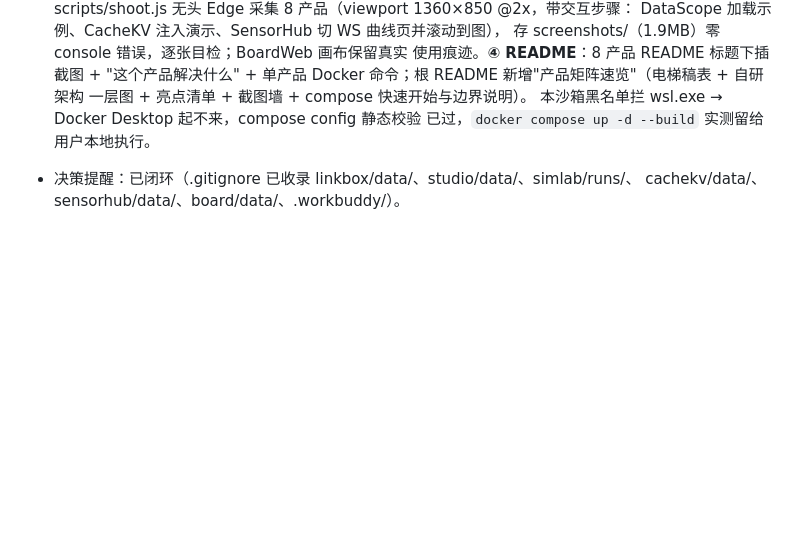
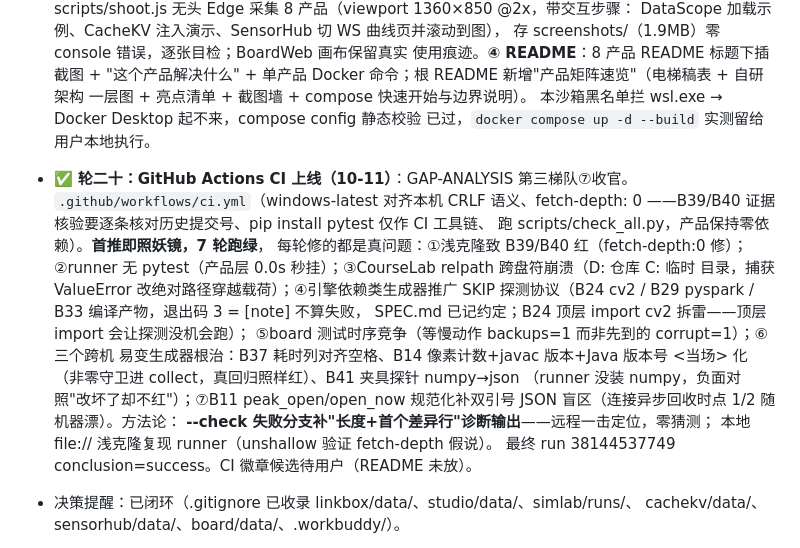
Before and after one commit to anyuer678/course-design-2026, a Markdown page: ROADMAP.md, the part around the change. Rendered like a GitHub page; blank space fills up the shorter version.

Commit message:
docs: ROADMAP round 20 - GitHub Actions CI live after 7 green-chasing runs

```diff
--- a/ROADMAP.md
+++ b/ROADMAP.md
@@ -744,6 +744,23 @@ sklearn 默认早停 `n_iter_no_change=10` 截胡（必须 tol=0 打通轮数）
   一层图 + 亮点清单 + 截图墙 + compose 快速开始与边界说明）。
   本沙箱黑名单拦 wsl.exe → Docker Desktop 起不来，compose config 静态校验
   已过，`docker compose up -d --build` 实测留给用户本地执行。
+- ✅ **轮二十：GitHub Actions CI 上线（10-11）**：GAP-ANALYSIS 第三梯队⑦收官。
+  `.github/workflows/ci.yml`（windows-latest 对齐本机 CRLF 语义、fetch-depth: 0
+  ——B39/B40 证据核验要逐条核对历史提交号、pip install pytest 仅作 CI 工具链、
+  跑 scripts/check_all.py，产品保持零依赖）。**首推即照妖镜，7 轮跑绿**，
+  每轮修的都是真问题：①浅克隆致 B39/B40 红（fetch-depth:0 修）；②runner 无
+  pytest（产品层 0.0s 秒挂）；③CourseLab relpath 跨盘符崩溃（D: 仓库 C: 临时
+  目录，捕获 ValueError 改绝对路径穿越载荷）；④引擎依赖类生成器推广 SKIP
+  探测协议（B24 cv2 / B29 pyspark / B33 编译产物，退出码 3 = [note] 不算失败，
+  SPEC.md 已记约定；B24 顶层 import cv2 拆雷——顶层 import 会让探测没机会跑）；
+  ⑤board 测试时序竞争（等慢动作 backups=1 而非先到的 corrupt=1）；⑥三个跨机
+  易变生成器根治：B37 耗时列对齐空格、B14 像素计数+javac 版本+Java 版本号
+  <当场> 化（非零守卫进 collect，真回归照样红）、B41 夹具探针 numpy→json
+  （runner 没装 numpy，负面对照"改坏了却不红"）；⑦B11 peak_open/open_now
+  规范化补双引号 JSON 盲区（连接异步回收时点 1/2 随机器漂）。方法论：
+  **--check 失败分支补"长度+首个差异行"诊断输出**——远程一击定位，零猜测；
+  本地 file:// 浅克隆复现 runner（unshallow 验证 fetch-depth 假说）。
+  最终 run 38144537749 conclusion=success。CI 徽章候选待用户（README 未放）。
 - 决策提醒：已闭环（.gitignore 已收录 linkbox/data/、studio/data/、simlab/runs/、
   cachekv/data/、sensorhub/data/、board/data/、.workbuddy/）。
 
```
